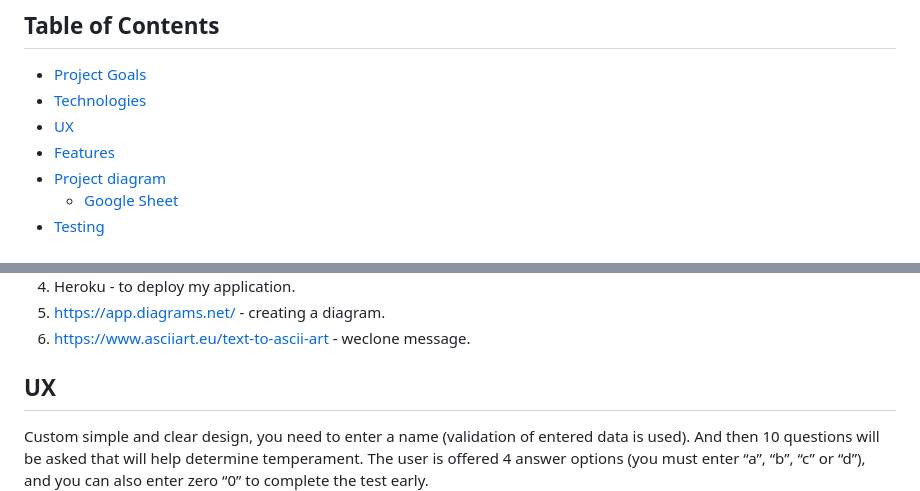
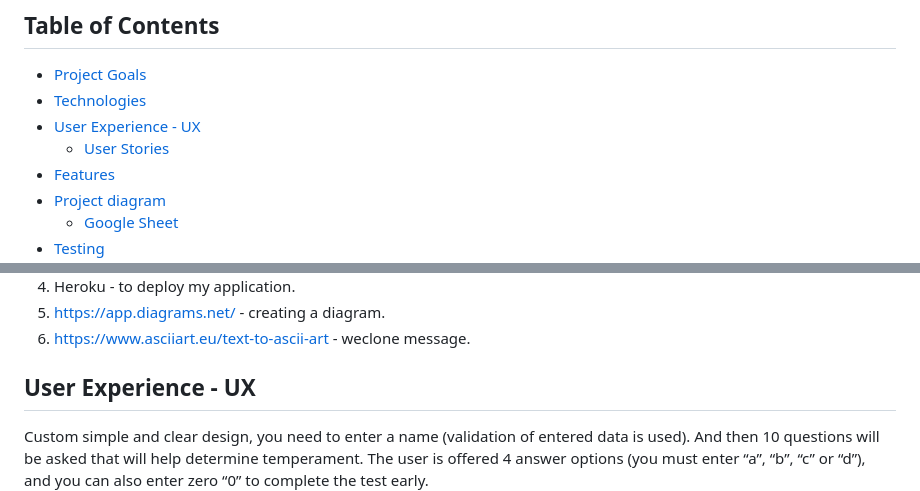
Before and after one commit to TeRRaeB/Project_3, a Markdown page: README.md, 2 parts joined by grey strips. Drawn GitHub-style.

```diff
--- a/README.md
+++ b/README.md
@@ -10,7 +10,8 @@ Link for [Temperament test](https://temperament-test-66bc018c9c9e.herokuapp.com/
 
 - [Project Goals](#project-goals)
 - [Technologies](#Technologies)
-- [UX](#UX)
+- [User Experience - UX](#UX)
+   * [User Stories](#User_Stories)
 - [Features](#Features)
 - [Project diagram](#Project-diagram)
    * [Google Sheet](#Google_sheet)
@@ -35,7 +36,7 @@ The goal of the Temperament Test project is to create and implement an interacti
 5. https://app.diagrams.net/ - creating a diagram.
 6. https://www.asciiart.eu/text-to-ascii-art - weclone message.
 
-## UX
+## User Experience - UX
 
 Custom simple and clear design, you need to enter a name (validation of entered data is used). And then 10 questions will be asked that will help determine temperament. The user is offered 4 answer options (you must enter “a”, “b”, “c” or “d”), and you can also enter zero “0” to complete the test early.
 ![UX1](documents/ux1.jpg)
```
Also changed, not shown: other parts of README.md (+13 -0 lines), documents/ux2.jpg, documents/ux3.jpg.
